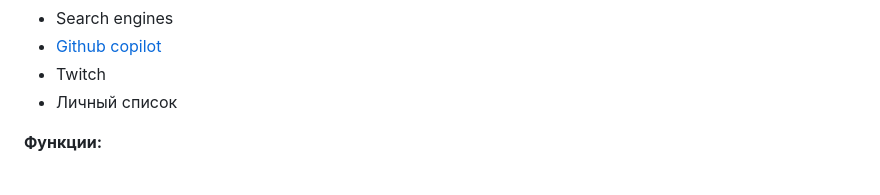
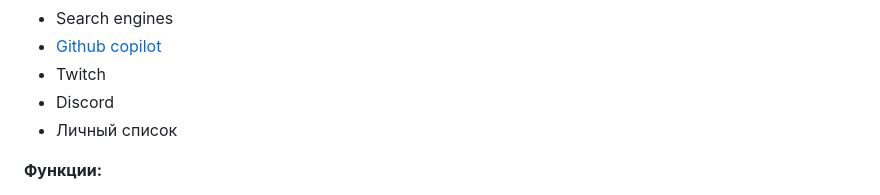
Before and after one commit to Ground-Zerro/DomainMapper, a Markdown page: README.md, the part around the change printed below. Drawn GitHub-style; folded sections open.

Commit message:
add Discord DNS list

```diff
--- a/README.md
+++ b/README.md
@@ -40,6 +41,7 @@
 - Search engines
 - [Github сopilot](https://github.com/features/copilot)
 - Twitch
+- Discord
 - Личный список
 
 </details>
```
Also changed, not shown: other parts of README.md (+1 -0 lines).
